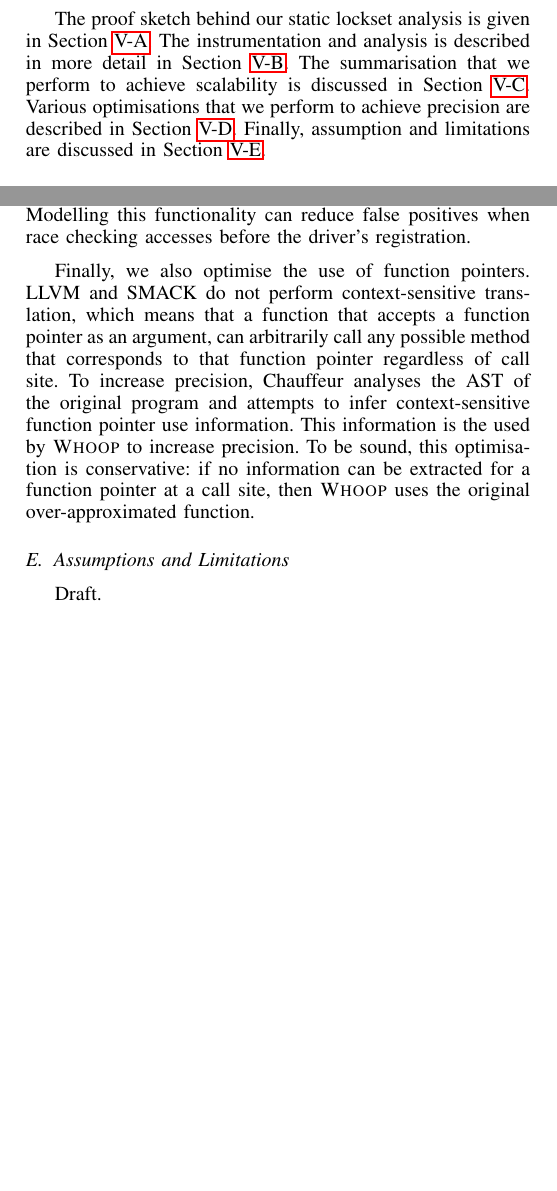
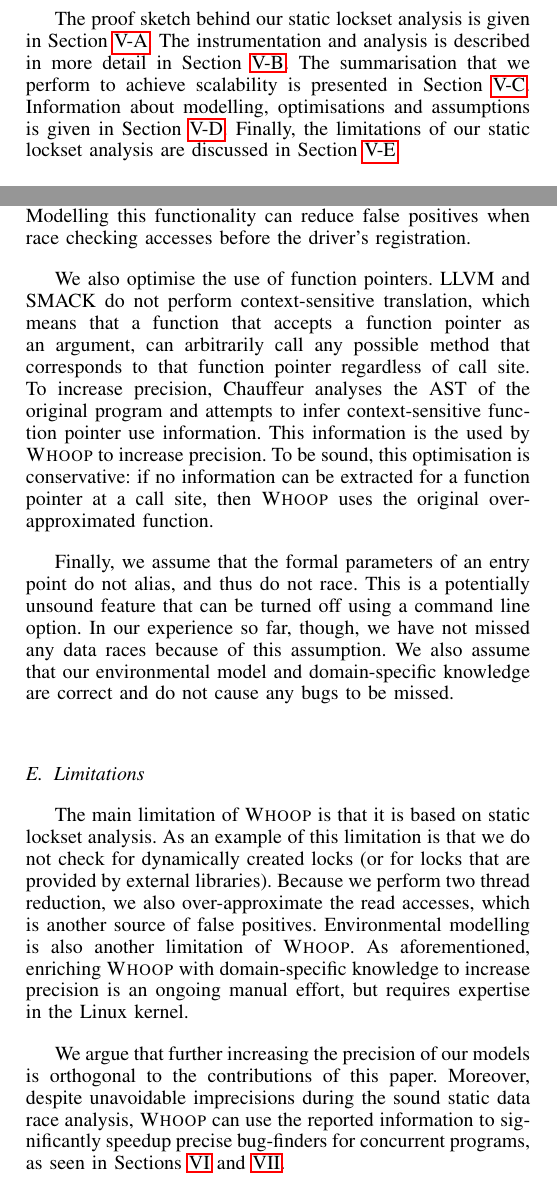
Before and after one commit to pdeligia/WhoopPaper, a LaTeX paper (paper.tex, which reads staticanalysis.tex): two parts of the columns of pages 4 and 7 of 9, joined at a grey line, cut so that both start at the same text, the shorter picture padded with empty space. Compiled offline with pdfLaTeX.

Commit message:
updates in the static analysis section

```diff
--- a/staticanalysis.tex
+++ b/staticanalysis.tex
@@ -1,6 +1,7 @@
 After the original program has been translated to the abstract Boogie program, the core \whoop tool is invoked, which performs \emph{static pairwise lockset analysis}, a novel verification technique for proving data race freedom in Linux kernel modules. The key idea behind our approach is that we can verify absence of data races by (i) deriving a sound \emph{sequential} model that \emph{over-approximates} the originally concurrent program, (ii) instrumenting it for lockset analysis and race checking, and (iii) asserting that all write/read accesses to the same shared resource are consistently protected by at least one common lock. The immediate benefit is that our approach not only avoids reasoning about thread interleavings, and thus has the potential to scale well, but also allows the reuse of existing sequential verification techniques.
 
-The proof sketch behind our static lockset analysis is given in Section~\ref{tech:proof}. The instrumentation and analysis is described in more detail in Section~\ref{tech:method}. The summarisation that we perform to achieve scalability is discussed in Section~\ref{tech:summarisation}. Various optimisations that we perform to achieve precision are described in Section~\ref{tech:optimisations}. Finally, assumption and limitations are discussed in Section~\ref{tech:limitations}.
+The proof sketch behind our static lockset analysis is given in Section~\ref{tech:proof}. The instrumentation and analysis is described in more detail in Section~\ref{tech:method}. The summarisation that we perform to achieve scalability is presented in Section~\ref{tech:summarisation}.
+Information about modelling, optimisations and assumptions is given in Section~\ref{tech:optimisations}. Finally, the limitations of our static lockset analysis are discussed in Section~\ref{tech:limitations}.
 
 \subsection{Static Lockset Analysis Proof Sketch}
 \label{tech:proof}
@@ -238,9 +239,13 @@ Another optimisation, is to soundly reduce the checked memory locations. If a me
 
 Modelling kernel methods is another opportunity to increase precision, but requires expert knowledge about Linux. For example, the \texttt{register\_netdev()} function registers a network driver with the kernel. Before this function is called, the kernel is not able to invoke any of the driver's entry points. Modelling this functionality can reduce false positives when race checking accesses before the driver's registration.
 
-Finally, we also optimise the use of function pointers. LLVM and SMACK do not perform context-sensitive translation, which means that a function that accepts a function pointer as an argument, can arbitrarily call any possible method that corresponds to that function pointer regardless of call site. To increase precision, Chauffeur analyses the AST of the original program and attempts to infer context-sensitive function pointer use information. This information is the used by \whoop to increase precision. To be sound, this optimisation is conservative: if no information can be extracted for a function pointer at a call site, then \whoop uses the original over-approximated function.
+We also optimise the use of function pointers. LLVM and SMACK do not perform context-sensitive translation, which means that a function that accepts a function pointer as an argument, can arbitrarily call any possible method that corresponds to that function pointer regardless of call site. To increase precision, Chauffeur analyses the AST of the original program and attempts to infer context-sensitive function pointer use information. This information is the used by \whoop to increase precision. To be sound, this optimisation is conservative: if no information can be extracted for a function pointer at a call site, then \whoop uses the original over-approximated function.
 
-\subsection{Assumptions and Limitations}
+Finally, we assume that the formal parameters of an entry point do not alias, and thus do not race. This is a potentially unsound feature that can be turned off using a command line option. In our experience so far, though, we have not missed any data races because of this assumption. We also assume that our environmental model and domain-specific knowledge are correct and do not cause any bugs to be missed.
+
+\subsection{Limitations}
 \label{tech:limitations}
 
-Draft.
+The main limitation of \whoop is that it is based on static lockset analysis. As an example of this limitation is that we do not check for dynamically created locks (or for locks that are provided by external libraries). Because we perform two thread reduction, we also over-approximate the read accesses, which is another source of false positives. Environmental modelling is also another limitation of \whoop. As aforementioned, enriching \whoop with domain-specific knowledge to increase precision is an ongoing manual effort, but requires expertise in the Linux kernel.
+
+We argue that further increasing the precision of our models is orthogonal to the contributions of this paper. Moreover, despite unavoidable imprecisions during the sound static data race analysis, \whoop can use the reported information to significantly speedup precise bug-finders for concurrent programs, as seen in Sections~\ref{bugfinding} and~\ref{evaluation}.
```
Also changed, not shown: paper.tex (+1 -0 lines), staticanalysis.tex (2 more changed lines).
